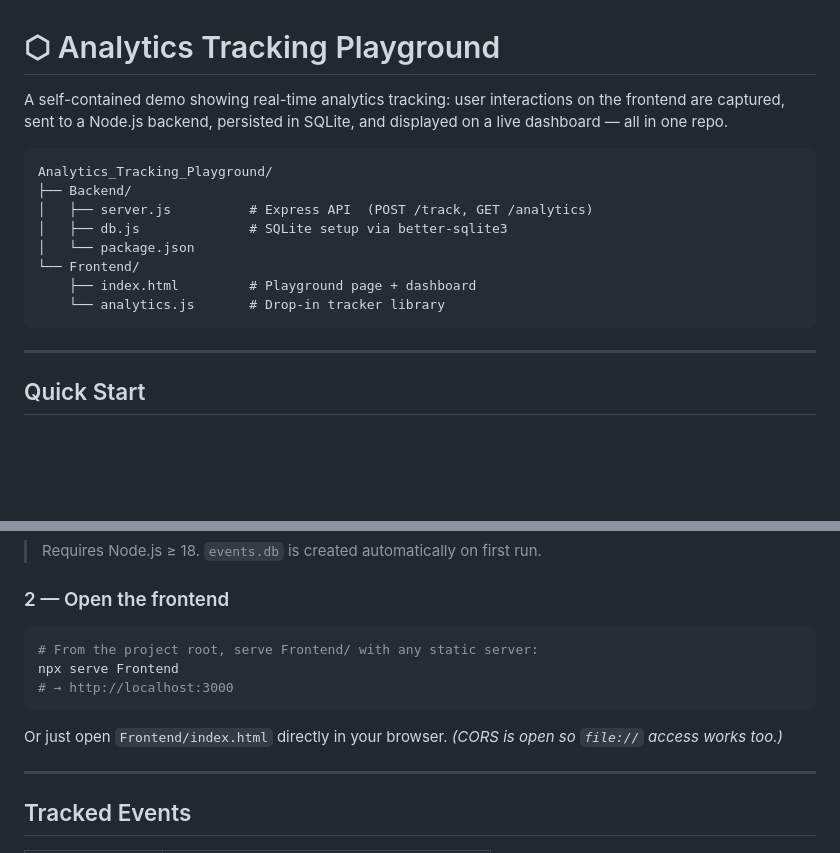
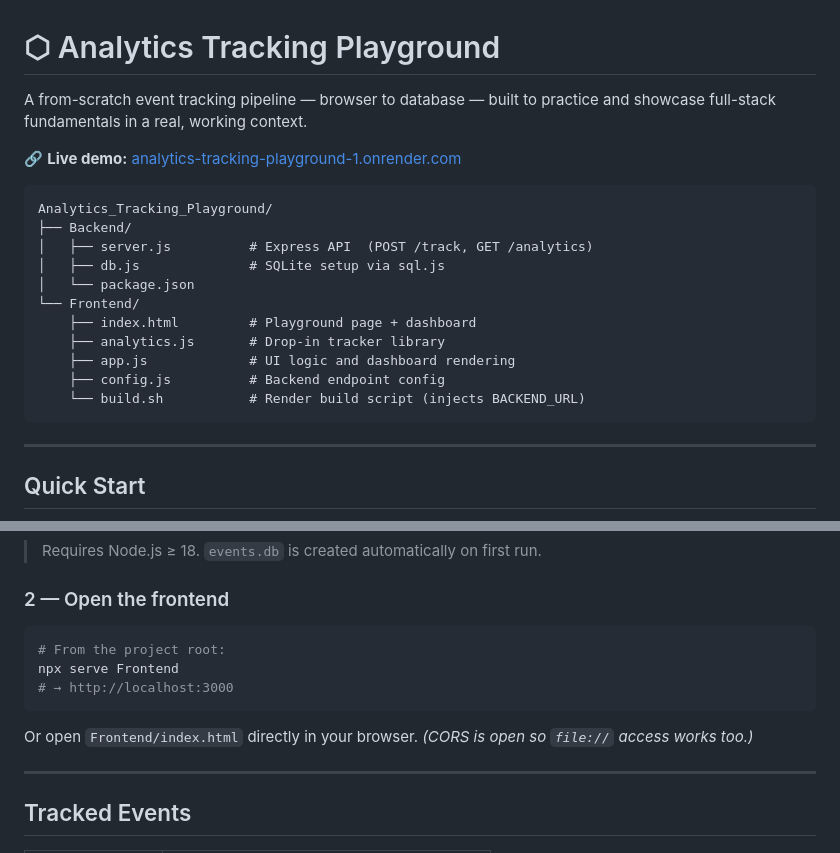
Before and after one commit to SPGUERRERO912/Analytics_Tracking_Playground, a Markdown page: README.md, 2 parts joined by grey strips. GitHub-like rendering; blank space fills up the shorter version.

````diff
--- a/README.md
+++ b/README.md
@@ -1,18 +1,21 @@
 # ⬡ Analytics Tracking Playground
 
-A self-contained demo showing real-time analytics tracking: user interactions on the
-frontend are captured, sent to a Node.js backend, persisted in SQLite, and displayed
-on a live dashboard — all in one repo.
+A from-scratch event tracking pipeline — browser to database — built to practice and showcase full-stack fundamentals in a real, working context.
+
+🔗 **Live demo:** [analytics-tracking-playground-1.onrender.com](https://analytics-tracking-playground-1.onrender.com/)
 
 ```
 Analytics_Tracking_Playground/
 ├── Backend/
 │   ├── server.js          # Express API  (POST /track, GET /analytics)
-│   ├── db.js              # SQLite setup via better-sqlite3
+│   ├── db.js              # SQLite setup via sql.js
 │   └── package.json
 └── Frontend/
     ├── index.html         # Playground page + dashboard
-    └── analytics.js       # Drop-in tracker library
+    ├── analytics.js       # Drop-in tracker library
+    ├── app.js             # UI logic and dashboard rendering
+    ├── config.js          # Backend endpoint config
+    └── build.sh           # Render build script (injects BACKEND_URL)
 ```
 
 ---
@@ -32,12 +35,12 @@ npm start          # → http://localhost:3001
 ### 2 — Open the frontend
 
 ```bash
-# From the project root, serve Frontend/ with any static server:
+# From the project root:
 npx serve Frontend
 # → http://localhost:3000
 ```
 
-Or just open `Frontend/index.html` directly in your browser.
+Or open `Frontend/index.html` directly in your browser.
 *(CORS is open so `file://` access works too.)*
 
 ---
````
Also changed, not shown: other parts of README.md (+64 -24 lines).
